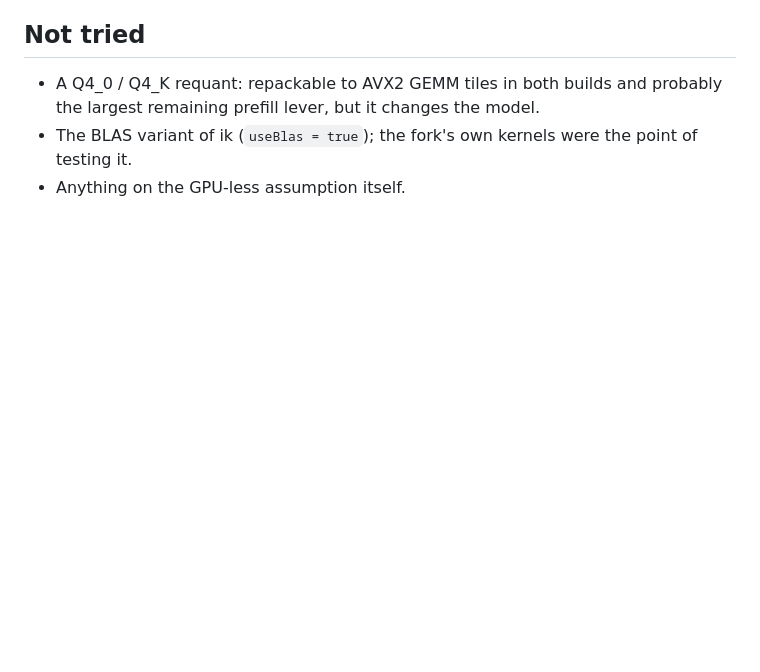
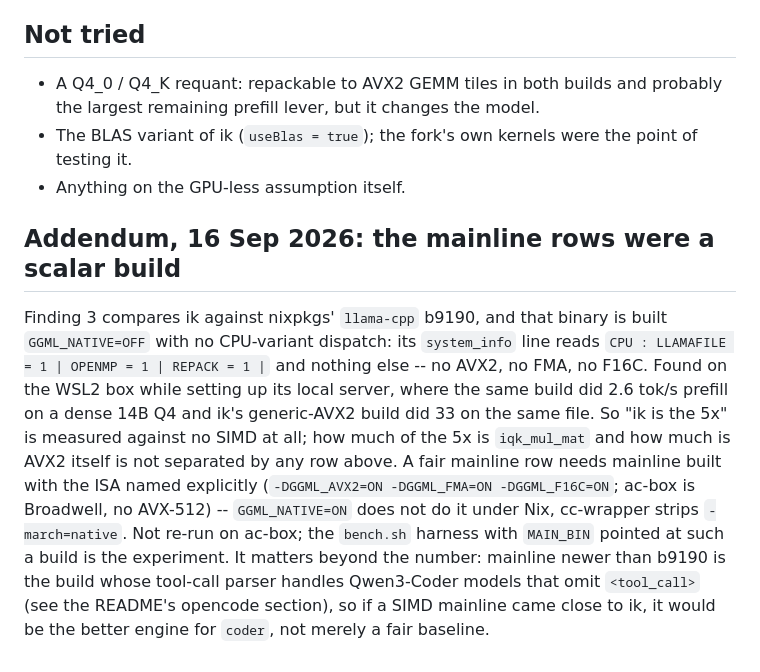
Before and after one commit to imkarrer/agent-hub, a Markdown page: docs/prefill-tuning.md, the part around the change. GitHub-like rendering; blank space fills up the shorter version.

```diff
--- a/docs/prefill-tuning.md
+++ b/docs/prefill-tuning.md
@@ -173,3 +173,22 @@ chat template applied and `usage` populated.
 - The BLAS variant of ik (`useBlas = true`); the fork's own kernels were the
   point of testing it.
 - Anything on the GPU-less assumption itself.
+
+## Addendum, 16 Sep 2026: the mainline rows were a scalar build
+
+Finding 3 compares ik against nixpkgs' `llama-cpp` b9190, and that binary is
+built `GGML_NATIVE=OFF` with no CPU-variant dispatch: its `system_info` line
+reads `CPU : LLAMAFILE = 1 | OPENMP = 1 | REPACK = 1 |` and nothing else --
+no AVX2, no FMA, no F16C. Found on the WSL2 box while setting up its local
+server, where the same build did 2.6 tok/s prefill on a dense 14B Q4 and ik's
+generic-AVX2 build did 33 on the same file. So "ik is the 5x" is measured
+against no SIMD at all; how much of the 5x is `iqk_mul_mat` and how much is
+AVX2 itself is not separated by any row above. A fair mainline row needs
+mainline built with the ISA named explicitly (`-DGGML_AVX2=ON -DGGML_FMA=ON
+-DGGML_F16C=ON`; ac-box is Broadwell, no AVX-512) -- `GGML_NATIVE=ON` does not
+do it under Nix, cc-wrapper strips `-march=native`. Not re-run on ac-box; the
+`bench.sh` harness with `MAIN_BIN` pointed at such a build is the experiment.
+It matters beyond the number: mainline newer than b9190 is the build whose
+tool-call parser handles Qwen3-Coder models that omit `<tool_call>` (see the
+README's opencode section), so if a SIMD mainline came close to ik, it would
+be the better engine for `coder`, not merely a fair baseline.
```
Also changed, not shown: README.md (+13 -5 lines).
